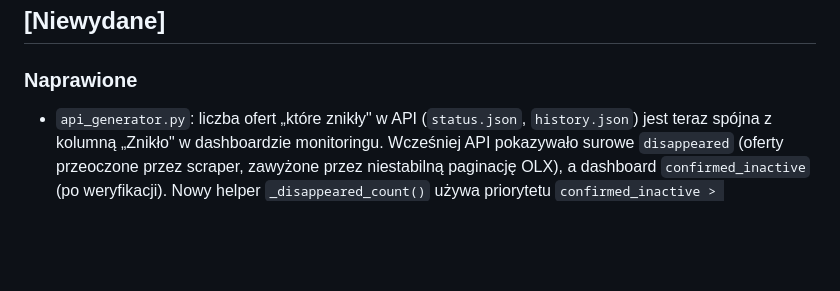
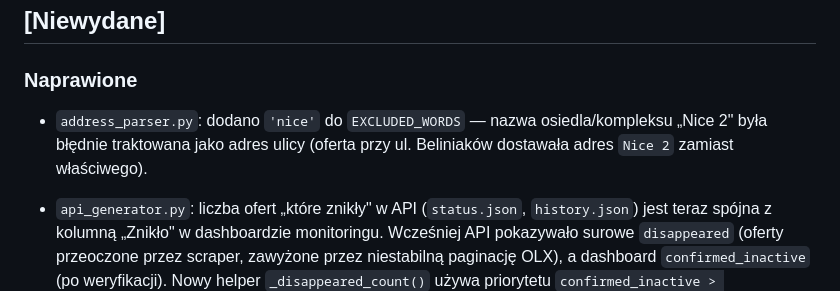
Before and after one commit to Bonaventura-EW/SONAR-MIESZKANIOWY, a Markdown page: CHANGELOG.md, the part around the change. Rendered like a GitHub page; blank space fills up the shorter version.

Commit message:
docs(changelog): odnotuj fix 'nice' w EXCLUDED_WORDS

```diff
--- a/CHANGELOG.md
+++ b/CHANGELOG.md
@@ -11,6 +11,11 @@ Daty w formacie RRRR-MM-DD (strefa Europe/Warsaw).
 ## [Niewydane]
 
 ### Naprawione
+- `address_parser.py`: dodano `'nice'` do `EXCLUDED_WORDS` — nazwa osiedla/kompleksu
+  „Nice 2" była błędnie traktowana jako adres ulicy (oferta przy ul. Beliniaków
+  dostawała adres `Nice 2` zamiast właściwego).
+
+
 - `api_generator.py`: liczba ofert „które znikły" w API (`status.json`,
   `history.json`) jest teraz spójna z kolumną „Znikło" w dashboardzie
   monitoringu. Wcześniej API pokazywało surowe `disappeared` (oferty
```
